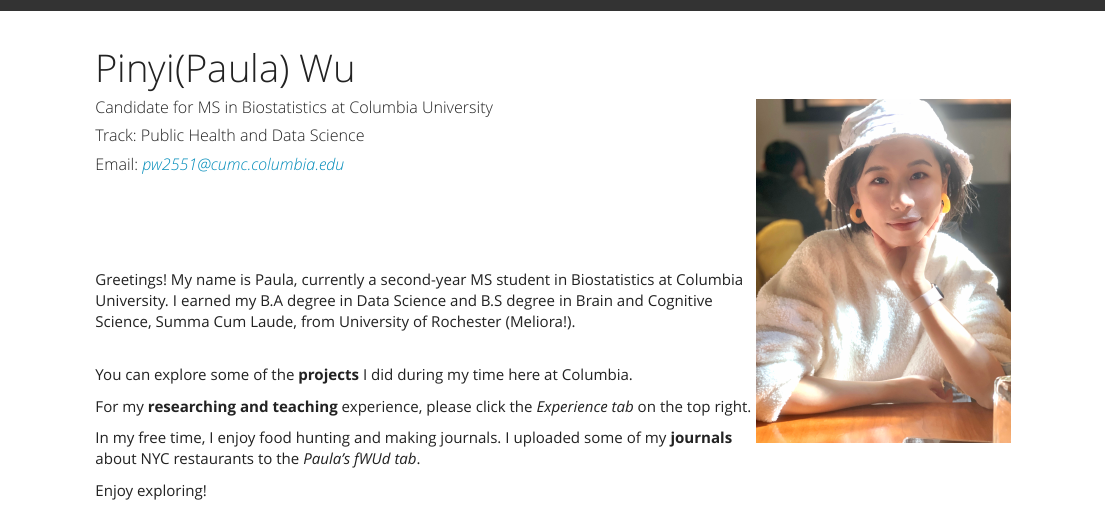
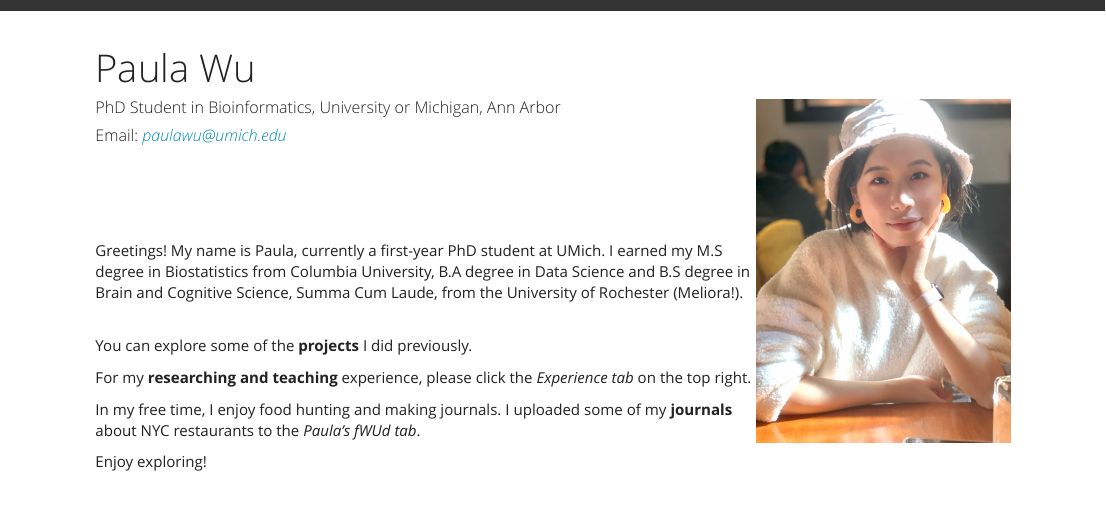
Before and after one commit to paulawucu/paulawu.github.io, an R Markdown document (index.Rmd): the page in a window 1100 px wide, from its top. The pictures show the output file index.html that the author committed with the source, opened offline; library style sheets and scripts come from the installed R packages.

Commit message:
first time update after grad school

```diff
--- a/index.Rmd
+++ b/index.Rmd
@@ -1,5 +1,5 @@
 ---
-title: Pinyi(Paula) Wu
+title: Paula Wu
 output:
   html_document:
     _disableToc: true
@@ -8,9 +8,8 @@ output:
 ---
 <body>
 <img align="right" src="images/pro-up.jpg" width="252.25" height="341">
-<h5>Candidate for MS in Biostatistics at Columbia University</h5>
-<h5>Track: Public Health and Data Science</h5>
-<h5>Email: *pw2551@cumc.columbia.edu*</h5>
+<h5>PhD Student in Bioinformatics, University or Michigan, Ann Arbor</h5>
+<h5>Email: *paulawu@umich.edu*</h5>
 </body>
 
 
@@ -18,9 +17,9 @@ output:
 <br>
 <br>
 <br>
-Greetings! My name is Paula, currently a second-year MS student in Biostatistics at Columbia University. I earned my B.A degree in Data Science and B.S degree in Brain and Cognitive Science, Summa Cum Laude, from University of Rochester (Meliora!). <br><br>
+Greetings! My name is Paula, currently a first-year PhD student at UMich. I earned my M.S degree in Biostatistics from Columbia University, B.A degree in Data Science and B.S degree in Brain and Cognitive Science, Summa Cum Laude, from the University of Rochester (Meliora!). <br><br>
 
-You can explore some of the **projects** I did during my time here at Columbia.
+You can explore some of the **projects** I did previously.
 
 For my **researching and teaching** experience, please click the *Experience tab* on the top right.
 
```
Also changed, not shown: index.html.
